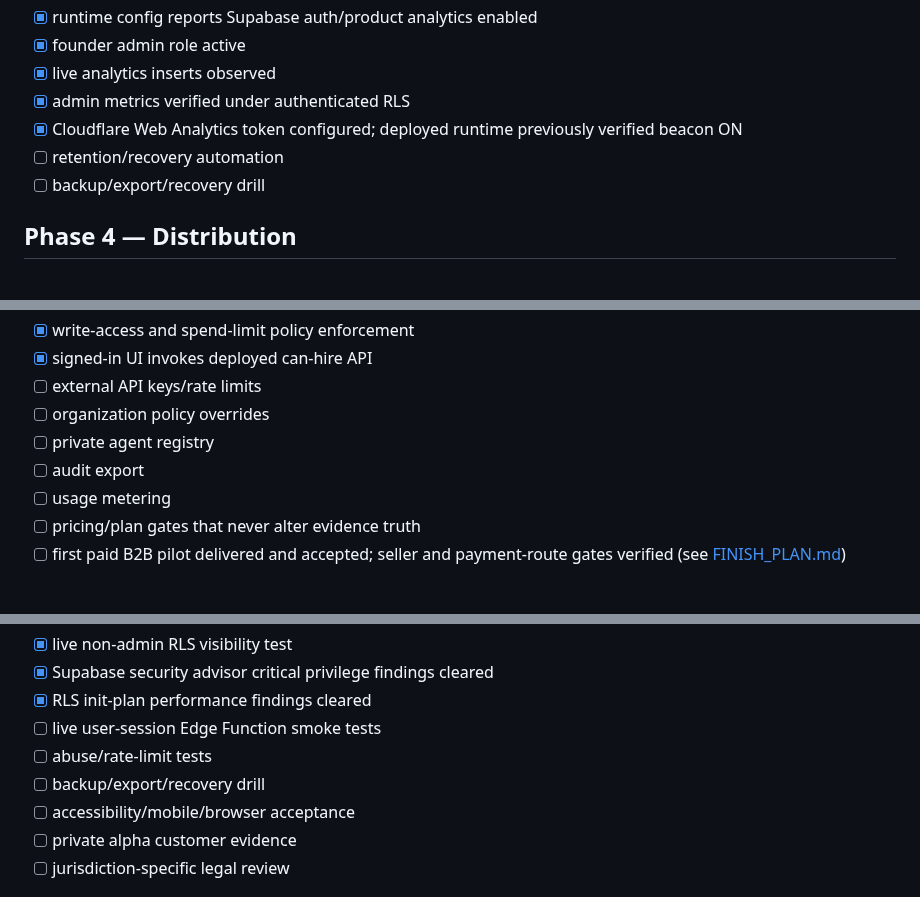
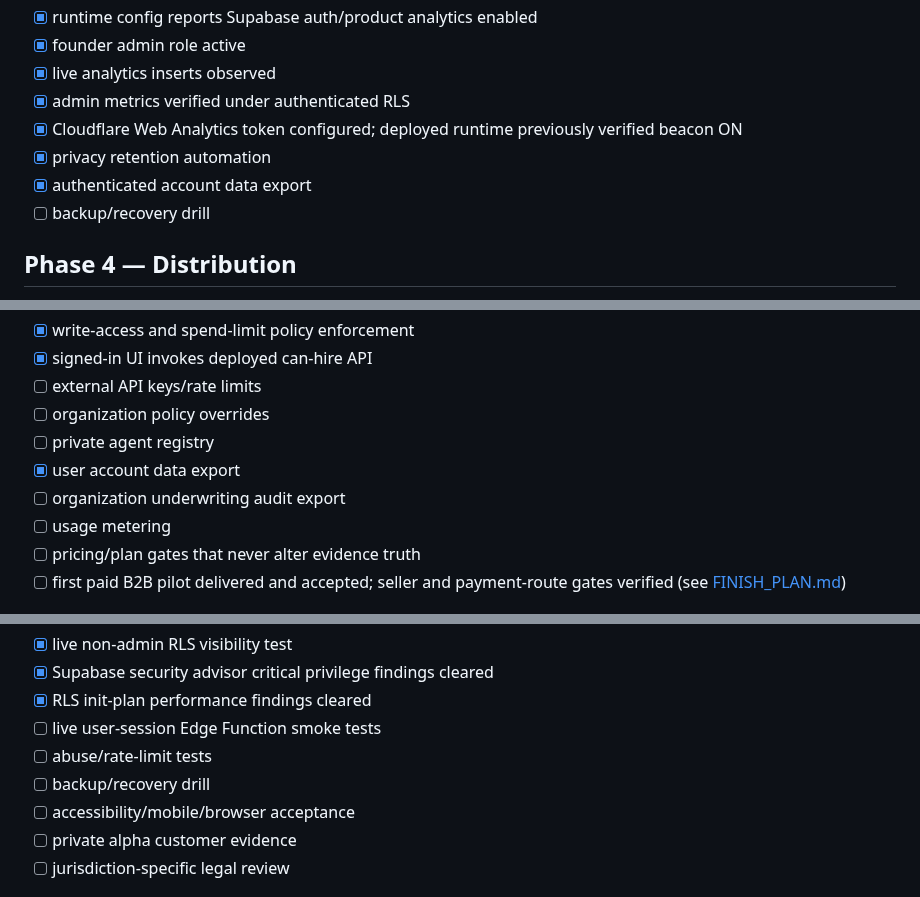
Before and after one commit to 2nedimucrs-by/agent-underwriting-network, a Markdown page: docs/ROADMAP.md, 3 parts joined by grey strips. Drawn GitHub-style.

Commit message:
docs: mark live retention and user export accurately

```diff
--- a/docs/ROADMAP.md
+++ b/docs/ROADMAP.md
@@ -70,8 +70,9 @@ The detailed execution contract is in [FINISH_PLAN.md](./FINISH_PLAN.md).
 - [x] live analytics inserts observed
 - [x] admin metrics verified under authenticated RLS
 - [x] Cloudflare Web Analytics token configured; deployed runtime previously verified beacon ON
-- [ ] retention/recovery automation
-- [ ] backup/export/recovery drill
+- [x] privacy retention automation
+- [x] authenticated account data export
+- [ ] backup/recovery drill
 
 ## Phase 4 — Distribution
 
@@ -96,7 +97,8 @@ The detailed execution contract is in [FINISH_PLAN.md](./FINISH_PLAN.md).
 - [ ] external API keys/rate limits
 - [ ] organization policy overrides
 - [ ] private agent registry
-- [ ] audit export
+- [x] user account data export
+- [ ] organization underwriting audit export
 - [ ] usage metering
 - [ ] pricing/plan gates that never alter evidence truth
 - [ ] first paid B2B pilot delivered and accepted; seller and payment-route gates verified (see [FINISH_PLAN.md](./FINISH_PLAN.md))
@@ -112,7 +114,7 @@ The detailed execution contract is in [FINISH_PLAN.md](./FINISH_PLAN.md).
 - [x] RLS init-plan performance findings cleared
 - [ ] live user-session Edge Function smoke tests
 - [ ] abuse/rate-limit tests
-- [ ] backup/export/recovery drill
+- [ ] backup/recovery drill
 - [ ] accessibility/mobile/browser acceptance
 - [ ] private alpha customer evidence
 - [ ] jurisdiction-specific legal review
```
